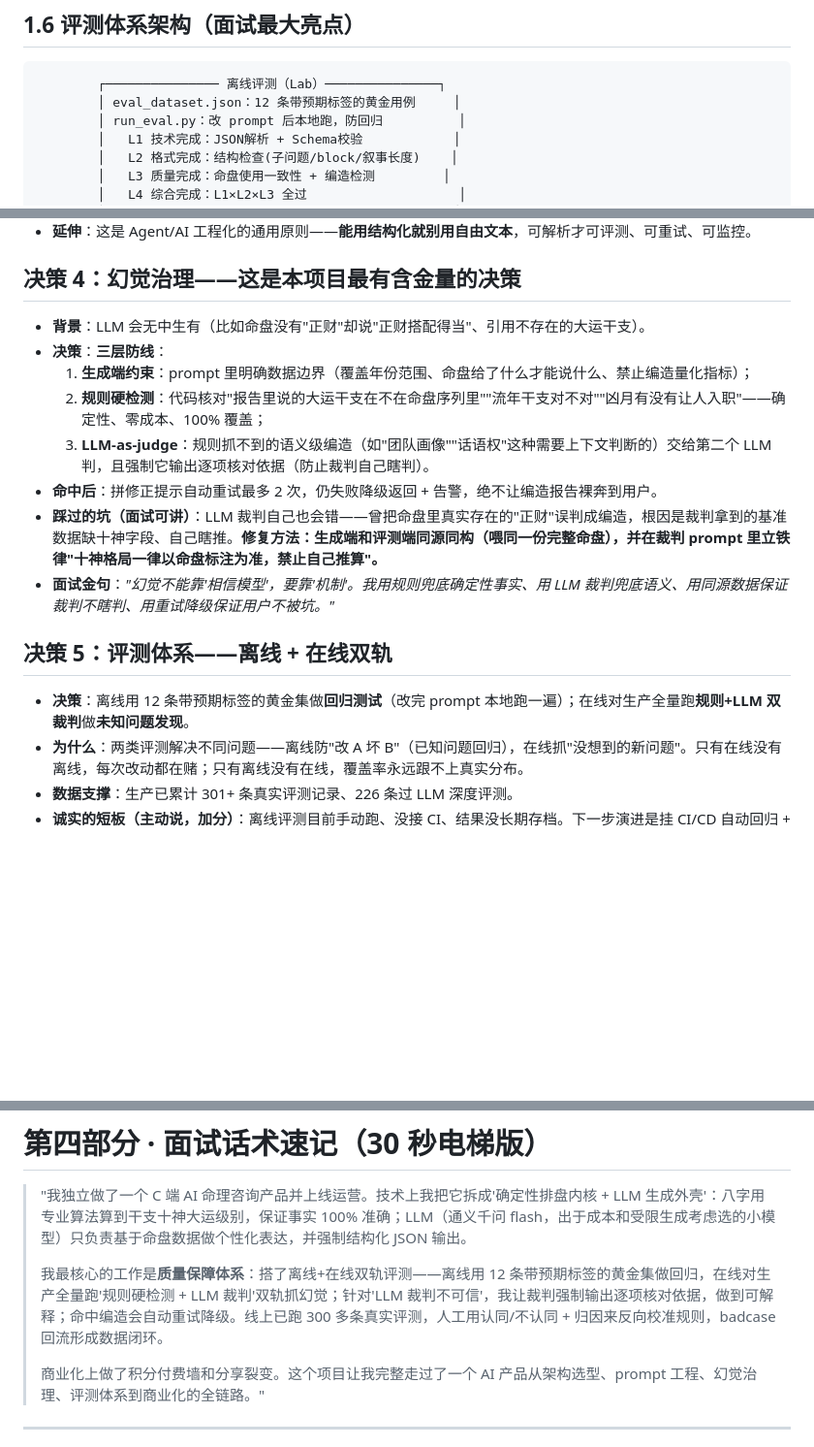
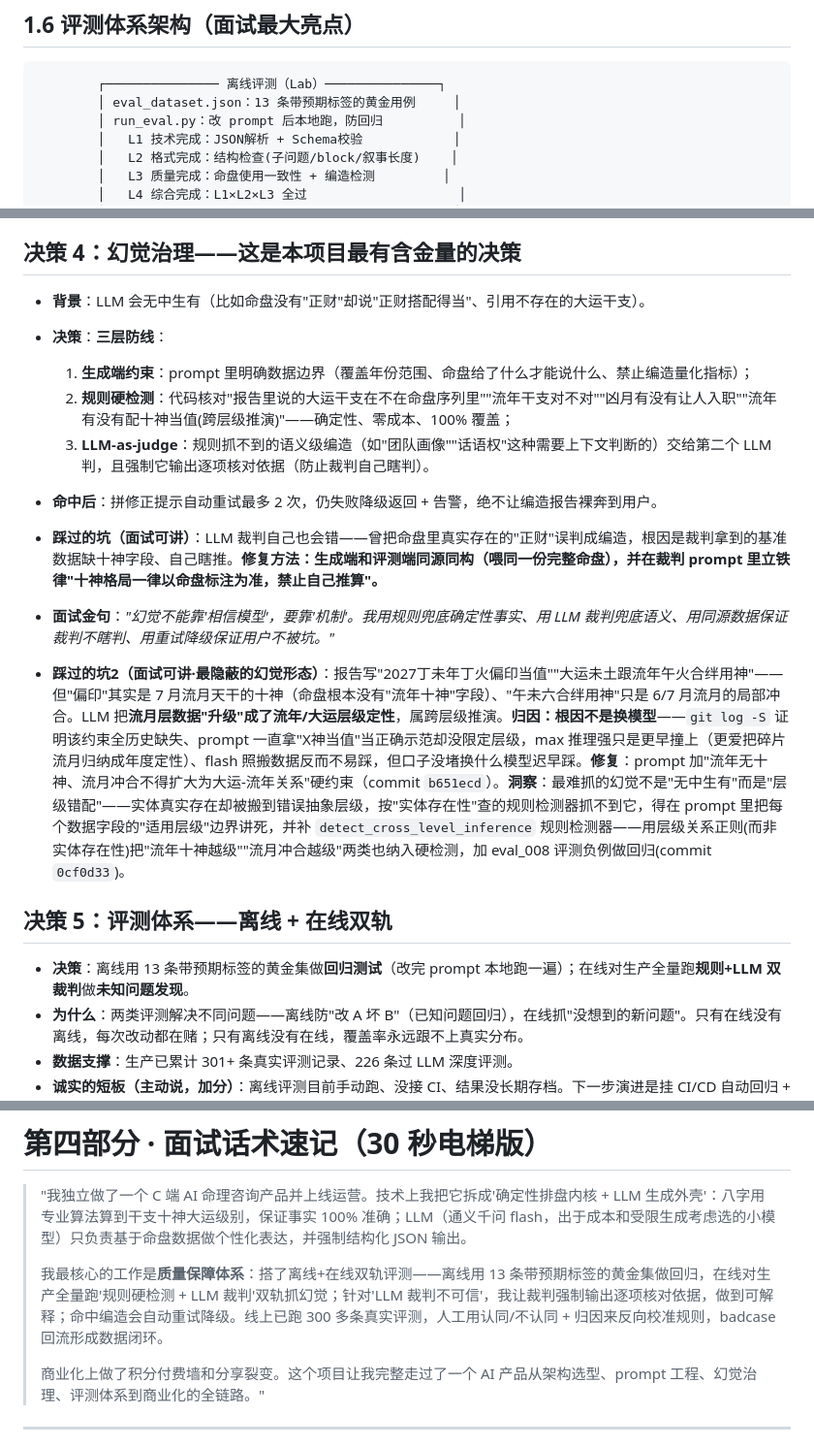
Before and after one commit to zgl-dlut/mingli-agent, a Markdown page: AI产品经理面试备战-命理AI项目.md, 3 parts joined by grey strips. Shown at 97% size. Drawn GitHub-style; blank space fills up the shorter version.

Commit message:
docs(面试): 决策4补记跨层级推演检测器+黄金集12→13条
- 决策4规则硬检测新增"跨层级推演"检测项
- 坑2洞察补记 detect_cross_level_inference 检测器+eval_008回归负例(commit 0cf0d33)
- 黄金集数量 12→13 同步更新(架构图/决策5/话术)

````diff
--- a/AI产品经理面试备战-命理AI项目.md
+++ b/AI产品经理面试备战-命理AI项目.md
@@ -128,7 +128,7 @@
 
 ```
         ┌─────────────── 离线评测（Lab）───────────────┐
-        │ eval_dataset.json：12 条带预期标签的黄金用例     │
+        │ eval_dataset.json：13 条带预期标签的黄金用例     │
         │ run_eval.py：改 prompt 后本地跑，防回归          │
         │   L1 技术完成：JSON解析 + Schema校验            │
         │   L2 格式完成：结构检查(子问题/block/叙事长度)    │
@@ -190,15 +190,17 @@
 - **背景**：LLM 会无中生有（比如命盘没有"正财"却说"正财搭配得当"、引用不存在的大运干支）。
 - **决策**：**三层防线**：
   1. **生成端约束**：prompt 里明确数据边界（覆盖年份范围、命盘给了什么才能说什么、禁止编造量化指标）；
-  2. **规则硬检测**：代码核对"报告里说的大运干支在不在命盘序列里""流年干支对不对""凶月有没有让人入职"——确定性、零成本、100% 覆盖；
+  2. **规则硬检测**：代码核对"报告里说的大运干支在不在命盘序列里""流年干支对不对""凶月有没有让人入职""流年有没有配十神当值(跨层级推演)"——确定性、零成本、100% 覆盖；
   3. **LLM-as-judge**：规则抓不到的语义级编造（如"团队画像""话语权"这种需要上下文判断的）交给第二个 LLM 判，且强制它输出逐项核对依据（防止裁判自己瞎判）。
 - **命中后**：拼修正提示自动重试最多 2 次，仍失败降级返回 + 告警，绝不让编造报告裸奔到用户。
 - **踩过的坑（面试可讲）**：LLM 裁判自己也会错——曾把命盘里真实存在的"正财"误判成编造，根因是裁判拿到的基准数据缺十神字段、自己瞎推。**修复方法：生成端和评测端同源同构（喂同一份完整命盘），并在裁判 prompt 里立铁律"十神格局一律以命盘标注为准，禁止自己推算"。**
 - **面试金句**：*"幻觉不能靠'相信模型'，要靠'机制'。我用规则兜底确定性事实、用 LLM 裁判兜底语义、用同源数据保证裁判不瞎判、用重试降级保证用户不被坑。"*
 
+- **踩过的坑2（面试可讲·最隐蔽的幻觉形态）**：报告写"2027丁未年丁火偏印当值""大运未土跟流年午火合绊用神"——但"偏印"其实是 7 月流月天干的十神（命盘根本没有"流年十神"字段）、"午未六合绊用神"只是 6/7 月流月的局部冲合。LLM 把**流月层数据"升级"成了流年/大运层级定性**，属跨层级推演。**归因：根因不是换模型**——`git log -S` 证明该约束全历史缺失、prompt 一直拿"X神当值"当正确示范却没限定层级，max 推理强只是更早撞上（更爱把碎片流月归纳成年度定性）、flash 照搬数据反而不易踩，但口子没堵换什么模型迟早踩。**修复**：prompt 加"流年无十神、流月冲合不得扩大为大运-流年关系"硬约束（commit `b651ecd`）。**洞察**：最难抓的幻觉不是"无中生有"而是"层级错配"——实体真实存在却被搬到错误抽象层级，按"实体存在性"查的规则检测器抓不到它，得在 prompt 里把每个数据字段的"适用层级"边界讲死，并补 `detect_cross_level_inference` 规则检测器——用层级关系正则(而非实体存在性)把"流年十神越级""流月冲合越级"两类也纳入硬检测，加 eval_008 评测负例做回归(commit `0cf0d33`)。
+
 ## 决策 5：评测体系——离线 + 在线双轨
 
-- **决策**：离线用 12 条带预期标签的黄金集做**回归测试**（改完 prompt 本地跑一遍）；在线对生产全量跑**规则+LLM 双裁判**做**未知问题发现**。
+- **决策**：离线用 13 条带预期标签的黄金集做**回归测试**（改完 prompt 本地跑一遍）；在线对生产全量跑**规则+LLM 双裁判**做**未知问题发现**。
 - **为什么**：两类评测解决不同问题——离线防"改 A 坏 B"（已知问题回归），在线抓"没想到的新问题"。只有在线没有离线，每次改动都在赌；只有离线没有在线，覆盖率永远跟不上真实分布。
 - **数据支撑**：生产已累计 301+ 条真实评测记录、226 条过 LLM 深度评测。
 - **诚实的短板（主动说，加分）**：离线评测目前手动跑、没接 CI、结果没长期存档。下一步演进是挂 CI/CD 自动回归 + 指标趋势留痕。
@@ -368,7 +370,7 @@
 
 > "我独立做了一个 C 端 AI 命理咨询产品并上线运营。技术上我把它拆成'确定性排盘内核 + LLM 生成外壳'：八字用专业算法算到干支十神大运级别，保证事实 100% 准确；LLM（通义千问 flash，出于成本和受限生成考虑选的小模型）只负责基于命盘数据做个性化表达，并强制结构化 JSON 输出。
 >
-> 我最核心的工作是**质量保障体系**：搭了离线+在线双轨评测——离线用 12 条带预期标签的黄金集做回归，在线对生产全量跑'规则硬检测 + LLM 裁判'双轨抓幻觉；针对'LLM 裁判不可信'，我让裁判强制输出逐项核对依据，做到可解释；命中编造会自动重试降级。线上已跑 300 多条真实评测，人工用认同/不认同 + 归因来反向校准规则，badcase 回流形成数据闭环。
+> 我最核心的工作是**质量保障体系**：搭了离线+在线双轨评测——离线用 13 条带预期标签的黄金集做回归，在线对生产全量跑'规则硬检测 + LLM 裁判'双轨抓幻觉；针对'LLM 裁判不可信'，我让裁判强制输出逐项核对依据，做到可解释；命中编造会自动重试降级。线上已跑 300 多条真实评测，人工用认同/不认同 + 归因来反向校准规则，badcase 回流形成数据闭环。
 >
 > 商业化上做了积分付费墙和分享裂变。这个项目让我完整走过了一个 AI 产品从架构选型、prompt 工程、幻觉治理、评测体系到商业化的全链路。"
 
````
